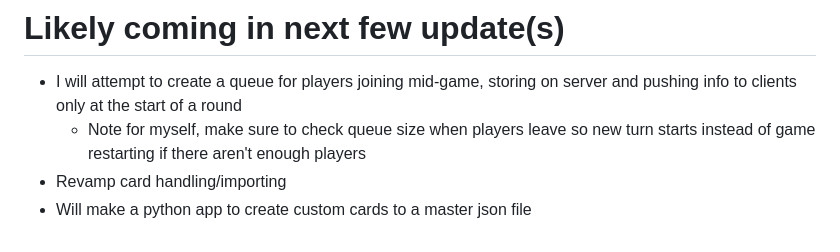
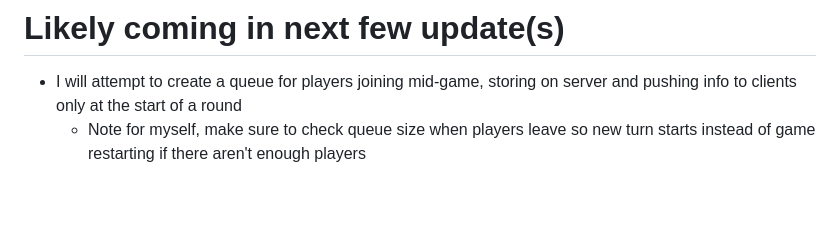
Before and after one commit to Foocett/CardsForHumanity, a Markdown page: CHANGELOG.md, the part around the change. GitHub-like rendering; blank space fills up the shorter version.

```diff
--- a/CHANGELOG.md
+++ b/CHANGELOG.md
@@ -68,5 +68,3 @@
 # Likely coming in next few update(s)
   - I will attempt to create a queue for players joining mid-game, storing on server and pushing info to clients only at the start of a round
     - Note for myself, make sure to check queue size when players leave so new turn starts instead of game restarting if there aren't enough players
-  - Revamp card handling/importing
-  - Will make a python app to create custom cards to a master json file
```
